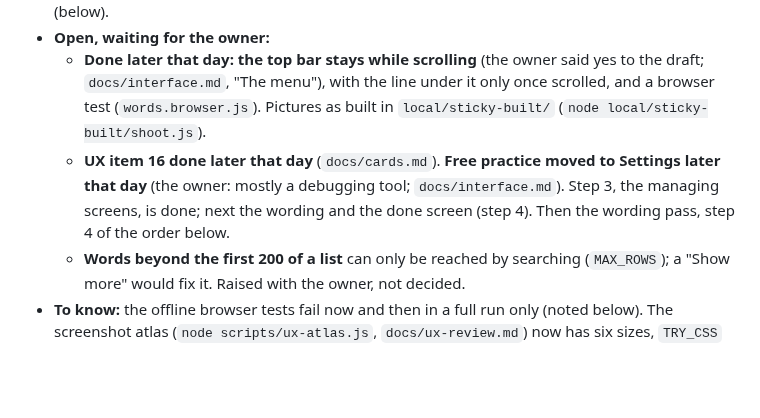
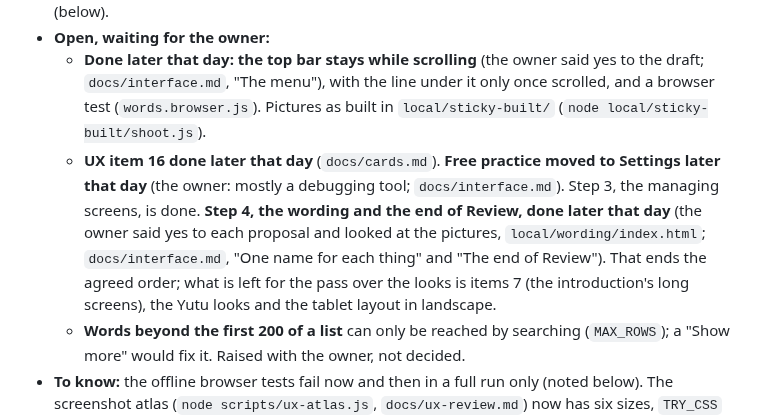
Before and after one commit to BunnyApocalypse/yutu-chinese, a Markdown page: docs/history.md, the part around the change. Drawn GitHub-style; blank space fills up the shorter version.

Commit message:
Note in the handover that the wording pass is done
Co-Authored-By: Claude Opus 5.5 <noreply@anthropic.com>

```diff
--- a/docs/history.md
+++ b/docs/history.md
@@ -10,7 +10,7 @@ Moved word for word from CLAUDE.md on 2026-10-15; see `docs/README.md` for where
 - **Done that day, all in the docs of their areas:** the shared styles (`docs/interface.md`, "Shared sizes": named sizes, four kinds of button, quiet buttons in the text's color, one look for what is chosen); UX items 5, 6, 10, 12, 13, 14 (marked Done below); 4 kept as it is; practicing a written word again, and the back arrow always going back, both without changing the grade (`docs/cards.md`); the arrows over the writing area's edges on a phone and beside it where there is room, and on tone cards too; two columns on a screen held sideways, and a card's text growing with it (`docs/pitfalls.md`); two bugs of a word's popup on a card fixed; `src/wordsPanel.js` split into seven files and the old names renamed (`docs/layout.md`); the 楷体 font dropped by the owner; Anki deck import and Yutu light/dark looks put on the to-do list (below).
 - **Open, waiting for the owner:**
   - **Done later that day: the top bar stays while scrolling** (the owner said yes to the draft; `docs/interface.md`, "The menu"), with the line under it only once scrolled, and a browser test (`words.browser.js`). Pictures as built in `local/sticky-built/` (`node local/sticky-built/shoot.js`).
-  - **UX item 16 done later that day** (`docs/cards.md`). **Free practice moved to Settings later that day** (the owner: mostly a debugging tool; `docs/interface.md`). Step 3, the managing screens, is done; next the wording and the done screen (step 4). Then the wording pass, step 4 of the order below.
+  - **UX item 16 done later that day** (`docs/cards.md`). **Free practice moved to Settings later that day** (the owner: mostly a debugging tool; `docs/interface.md`). Step 3, the managing screens, is done. **Step 4, the wording and the end of Review, done later that day** (the owner said yes to each proposal and looked at the pictures, `local/wording/index.html`; `docs/interface.md`, "One name for each thing" and "The end of Review"). That ends the agreed order; what is left for the pass over the looks is items 7 (the introduction's long screens), the Yutu looks and the tablet layout in landscape.
   - **Words beyond the first 200 of a list** can only be reached by searching (`MAX_ROWS`); a "Show more" would fix it. Raised with the owner, not decided.
 - **To know:** the offline browser tests fail now and then in a full run only (noted below). The screenshot atlas (`node scripts/ux-atlas.js`, `docs/ux-review.md`) now has six sizes, `TRY_CSS` to try a style first, and pictures one Review card of each kind; the owner chooses from pictures side by side, built in `local/`. Changing many lines by pattern went wrong once that day (text in messages changed too): rename only exact places, and compare the strings and comments with the original afterwards.
 
```
